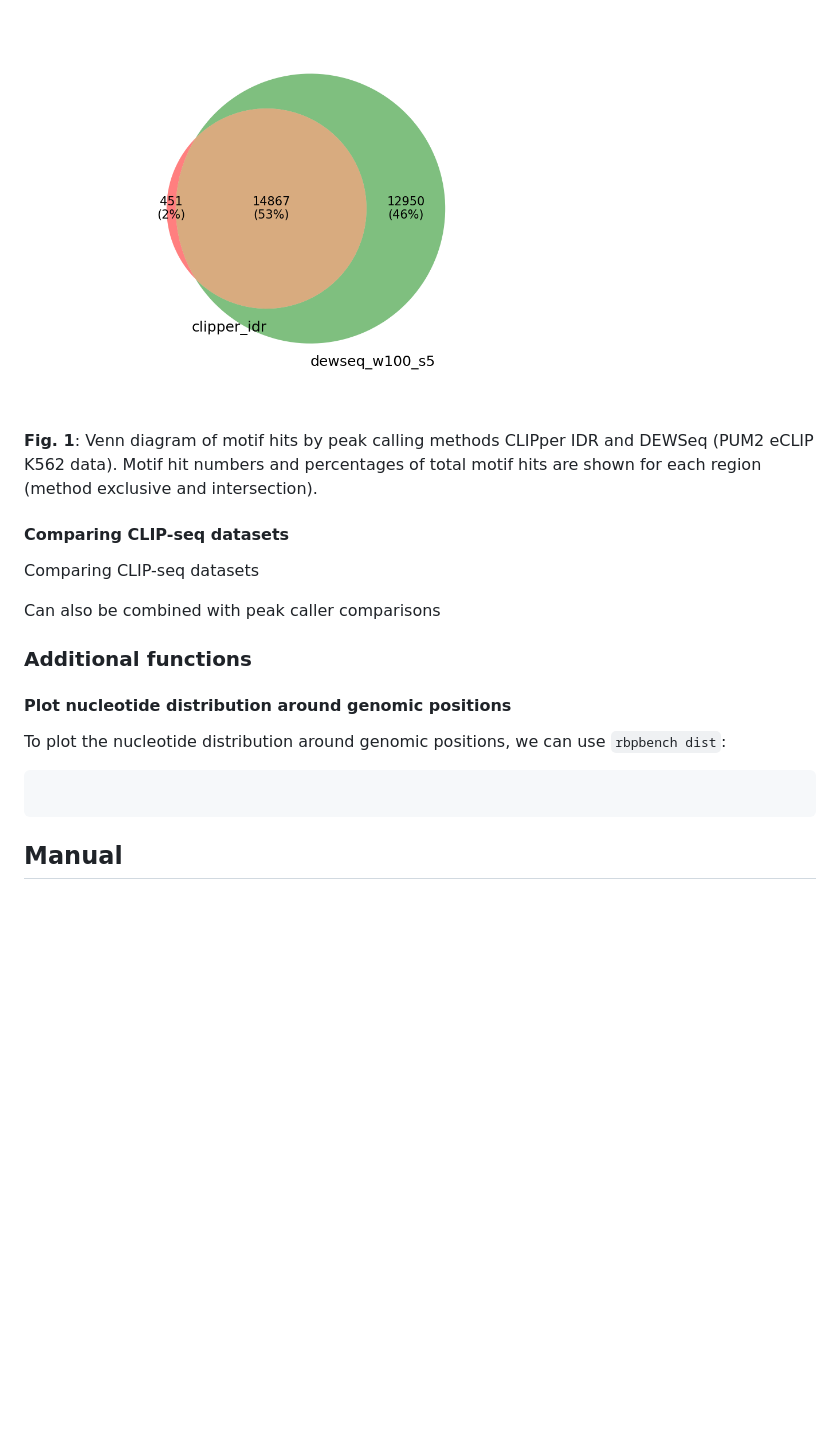
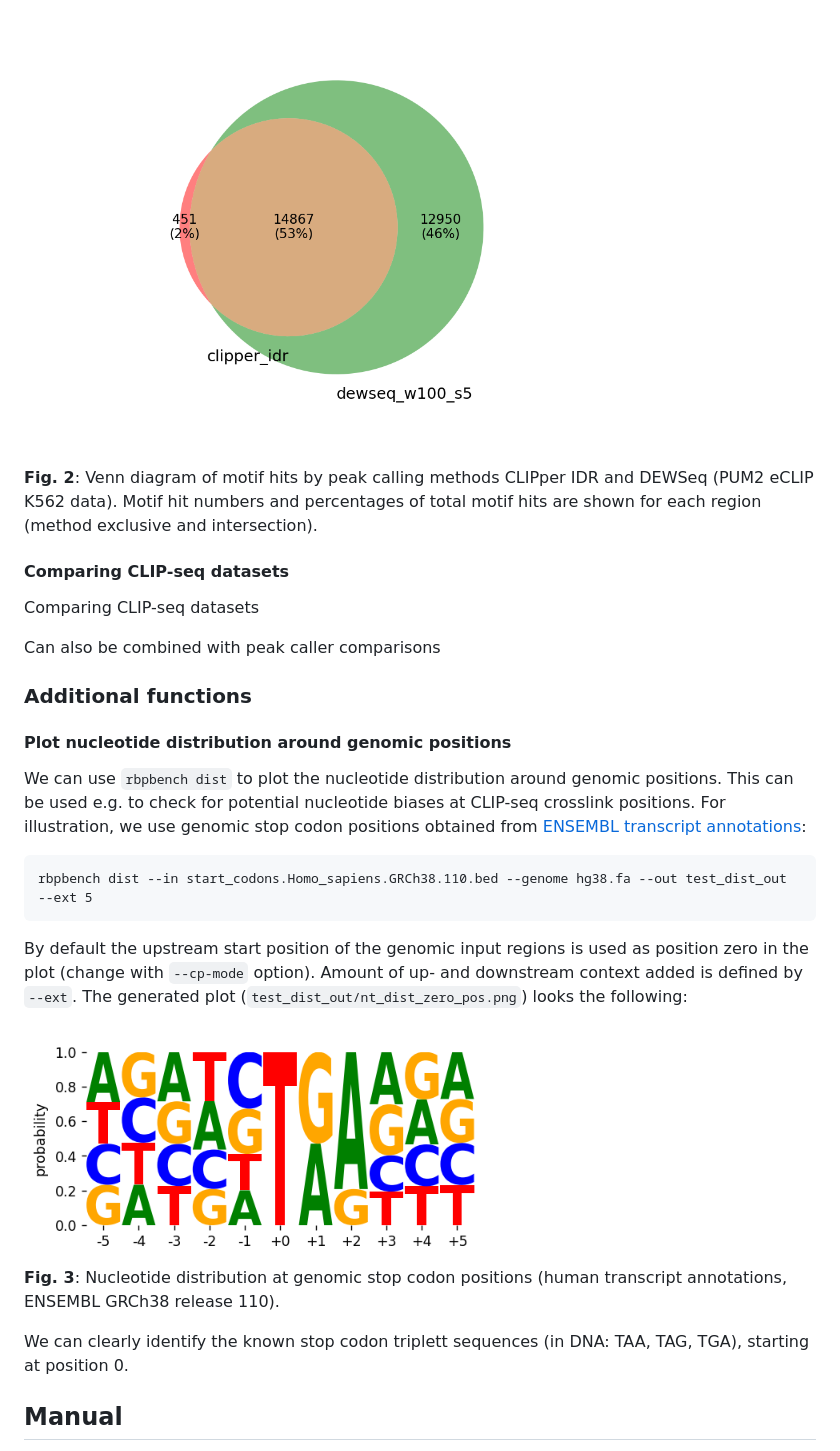
Before and after one commit to michauhl/RBPBench, a Markdown page: README.md, the part around one of its changes. Drawn GitHub-style; pictures changed too: docs/nt_dist_zero_pos.stop_codons.png (added); blank space fills up the shorter version.

Commit message:
mo

````diff
--- a/README.md
+++ b/README.md
@@ -443,9 +443,9 @@ Motif hit numbers and percentages of total motif hits are shown for each region
 We can see that the overlap is not particularly high for the PUM1 dataset. In contrast, the overlap is higher for the `PUM2` dataset:
 
 <img src="docs/venn_diagram.method_comp.k562_eclip,human_v0.1,PUM2.png" alt="PUM2 example Venn diagram"
-	title="PUM2 example Venn diagram" width="550" />
+	title="PUM2 example Venn diagram" width="600" />
 
-**Fig. 1**: Venn diagram of motif hits by peak calling methods CLIPper IDR and DEWSeq (PUM2 eCLIP K562 data).
+**Fig. 2**: Venn diagram of motif hits by peak calling methods CLIPper IDR and DEWSeq (PUM2 eCLIP K562 data).
 Motif hit numbers and percentages of total motif hits are shown for each region (method exclusive and intersection).
 
 
@@ -463,12 +463,28 @@ Can also be combined with peak caller comparisons
 
 #### Plot nucleotide distribution around genomic positions
 
-To plot the nucleotide distribution around genomic positions, we can use
-`rbpbench dist`:
+We can use `rbpbench dist` to plot the nucleotide distribution around genomic positions.
+This can be used e.g. to check for potential nucleotide biases at CLIP-seq crosslink positions.
+For illustration, we use genomic stop codon positions obtained from [ENSEMBL transcript
+annotations](https://www.ensembl.org/info/data/ftp/index.html):
 
 ```
+rbpbench dist --in start_codons.Homo_sapiens.GRCh38.110.bed --genome hg38.fa --out test_dist_out --ext 5
+```
 
-```
+By default the upstream start position of the genomic input regions is used as
+position zero in the plot (change with `--cp-mode` option). Amount of up- and
+downstream context added is defined by `--ext`.
+The generated plot (`test_dist_out/nt_dist_zero_pos.png`) looks the following:
+
+<img src="docs/nt_dist_zero_pos.stop_codons.png" alt="Nucleotide distribution at stop codons"
+	title="Nucleotide distribution at stop codons" width="500" />
+
+**Fig. 3**: Nucleotide distribution at genomic stop codon positions (human transcript annotations, ENSEMBL GRCh38 release 110).
+
+We can clearly identify the known stop codon triplett sequences (in DNA: TAA, TAG, TGA), starting
+at position 0.
+
 
 
 ## Manual
````
Also changed, not shown: other parts of README.md (+1 -1 lines).
